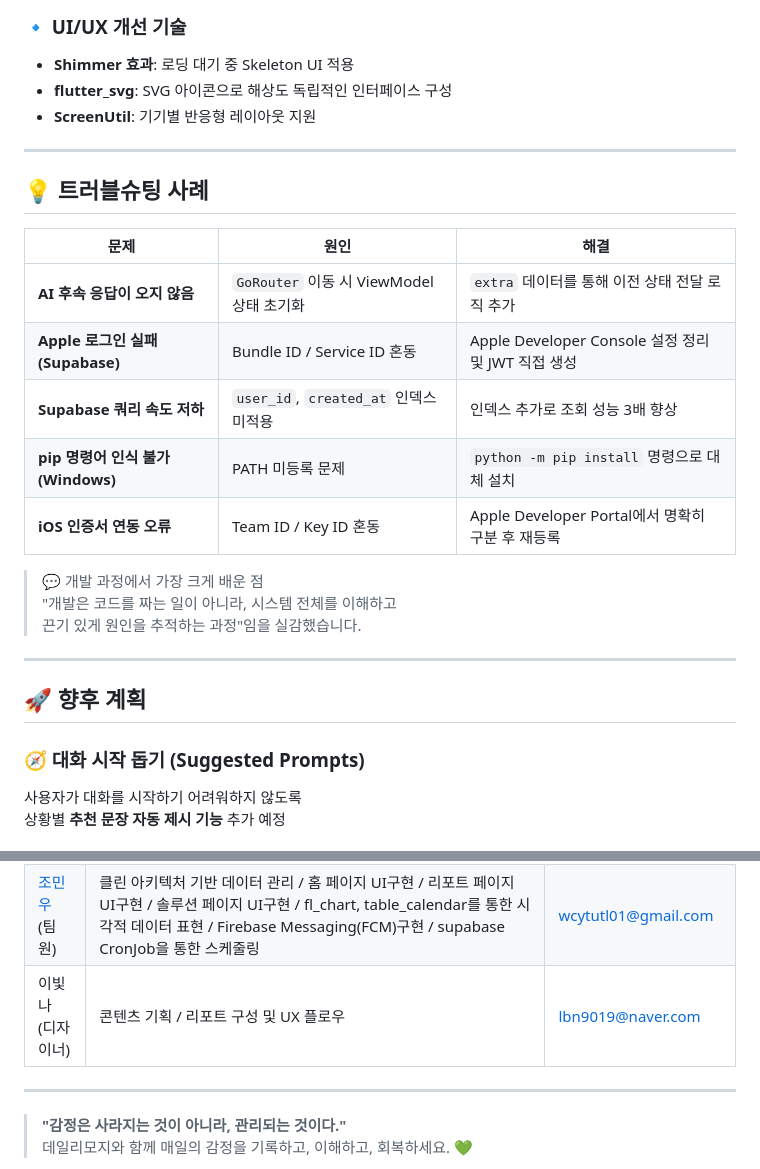
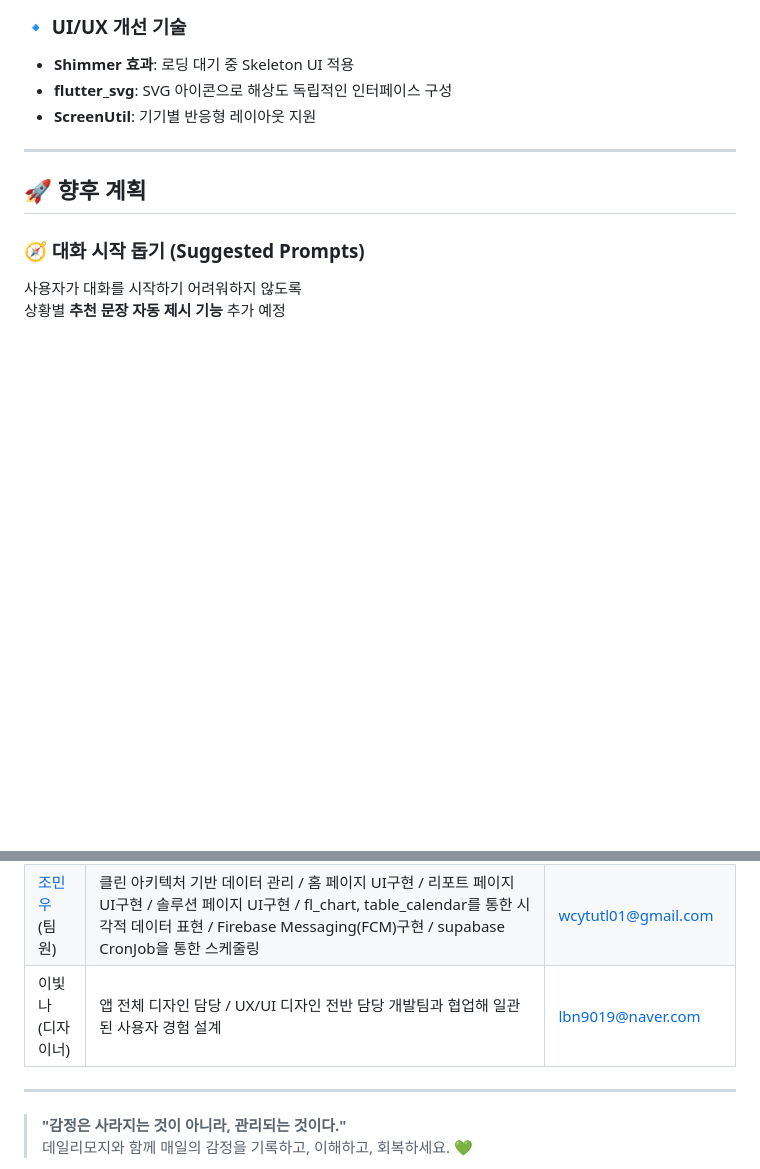
Before and after one commit to SRJ-5/dailymoji, a Markdown page: README.md, 2 parts joined by grey strips. Drawn GitHub-style; blank space fills up the shorter version.

```diff
--- a/README.md
+++ b/README.md
@@ -121,22 +121,6 @@ Provider보다 구조적이고 테스트에 용이한 상태관리 방식.
 
 ---
 
-## 💡 트러블슈팅 사례
-
-| 문제 | 원인 | 해결 |
-|------|------|------|
-| **AI 후속 응답이 오지 않음** | `GoRouter` 이동 시 ViewModel 상태 초기화 | `extra` 데이터를 통해 이전 상태 전달 로직 추가 |
-| **Apple 로그인 실패 (Supabase)** | Bundle ID / Service ID 혼동 | Apple Developer Console 설정 정리 및 JWT 직접 생성 |
-| **Supabase 쿼리 속도 저하** | `user_id`, `created_at` 인덱스 미적용 | 인덱스 추가로 조회 성능 3배 향상 |
-| **pip 명령어 인식 불가 (Windows)** | PATH 미등록 문제 | `python -m pip install` 명령으로 대체 설치 |
-| **iOS 인증서 연동 오류** | Team ID / Key ID 혼동 | Apple Developer Portal에서 명확히 구분 후 재등록 |
-
-> 💬 개발 과정에서 가장 크게 배운 점
-> "개발은 코드를 짜는 일이 아니라, 시스템 전체를 이해하고
-> 끈기 있게 원인을 추적하는 과정"임을 실감했습니다.
-
----
-
 ## 🚀 향후 계획
 
 ### 🧭 대화 시작 돕기 (Suggested Prompts)
@@ -165,7 +149,7 @@ OpenAI + Kiwi를 통한 하이브리드 감정 분석 엔진 개선
 | [김현수](https://github.com/hyun471) (부팀장) | Google/Apple 소셜 로그인 UI 구성 및 기능 개발 / 로그아웃, 회원 탈퇴 UI 및 기능 개발 / 온보딩 화면 UI 구성 및 기능 개발 / 가이드 화면 UI 구성 및 기능 개발 / 마음 알기 화면 UI 구성 및 기능 개발, 이용약관 화면 UI 구성 / 알림 설정(FCM 및 Supabase Cron Job) / Font/Image 스타일화 / 클린 아키텍처 설계 | khs101ttl@gmail.com |
 | [정소린](https://github.com/So2ln) (팀원) | 백엔드 개발 및 연결 / LLM 연결 / SRJ-5(감정분석) 시스템 개발 | kristyso2ln@gmail.com |
 | [조민우](https://github.com/wackyturtle) (팀원) | 클린 아키텍처 기반 데이터 관리 / 홈 페이지 UI구현 / 리포트 페이지 UI구현 / 솔루션 페이지 UI구현 / fl_chart, table_calendar를 통한 시각적 데이터 표현 / Firebase Messaging(FCM)구현 / supabase CronJob을 통한 스케줄링 | wcytutl01@gmail.com |
-| 이빛나 (디자이너) | 콘텐츠 기획 / 리포트 구성 및 UX 플로우 | lbn9019@naver.com |
+| 이빛나 (디자이너) | 앱 전체 디자인 담당 / UX/UI 디자인 전반 담당 개발팀과 협업해 일관된 사용자 경험 설계 | lbn9019@naver.com |
 
 ---
 
```
Also changed, not shown: other parts of README.md (+1 -1 lines).
